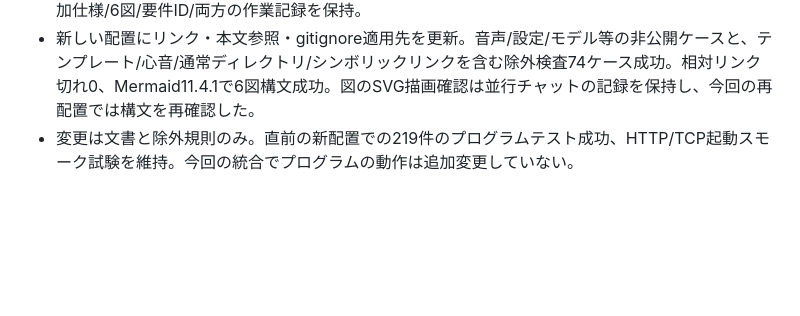
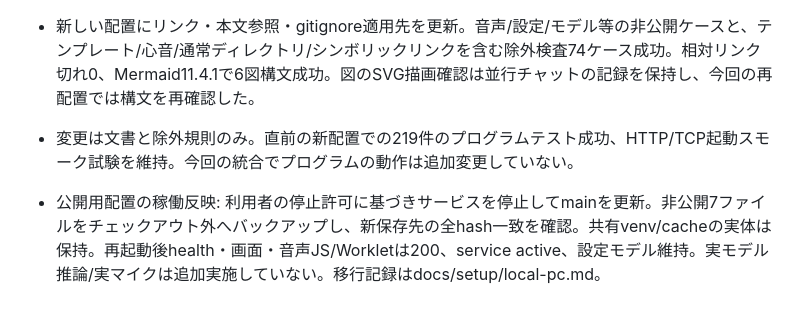
Before and after one commit to jphacks/kz_2614, a Markdown page: docs/development/work-history.md, the part around the change. Rendered like a GitHub page; blank space fills up the shorter version.

```diff
--- a/docs/development/work-history.md
+++ b/docs/development/work-history.md
@@ -824,3 +824,5 @@ Programs/
 - 切替前の未コミット変更を検出し、稼働サーバーの停止前に処理を中断。別チャットの仕様整理完了を確認して7f08bb2として保存し、公開用再配置へmergeした。READMEの製品・担当説明と、追加仕様/6図/要件ID/両方の作業記録を保持。
 - 新しい配置にリンク・本文参照・gitignore適用先を更新。音声/設定/モデル等の非公開ケースと、テンプレート/心音/通常ディレクトリ/シンボリックリンクを含む除外検査74ケース成功。相対リンク切れ0、Mermaid11.4.1で6図構文成功。図のSVG描画確認は並行チャットの記録を保持し、今回の再配置では構文を再確認した。
 - 変更は文書と除外規則のみ。直前の新配置での219件のプログラムテスト成功、HTTP/TCP起動スモーク試験を維持。今回の統合でプログラムの動作は追加変更していない。
+
+- 公開用配置の稼働反映: 利用者の停止許可に基づきサービスを停止してmainを更新。非公開7ファイルをチェックアウト外へバックアップし、新保存先の全hash一致を確認。共有venv/cacheの実体は保持。再起動後health・画面・音声JS/Workletは200、service active、設定モデル維持。実モデル推論/実マイクは追加実施していない。移行記録はdocs/setup/local-pc.md。
```
Also changed, not shown: docs/setup/local-pc.md (+8 -0 lines).
